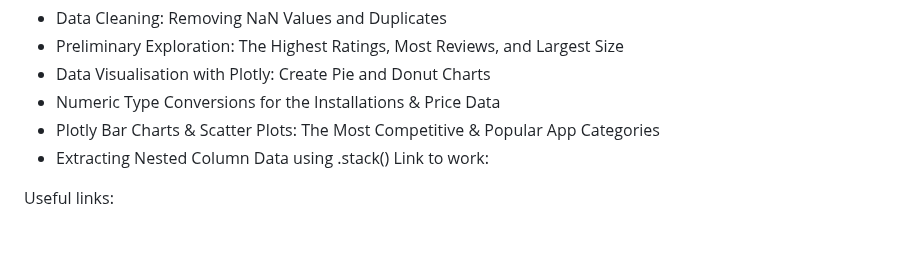
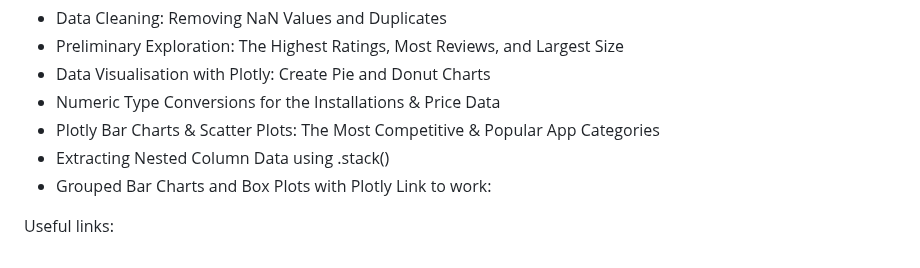
Before and after one commit to Masoudmashayekh/100_days_of_code_Python, a Markdown page: README.md, the part around the change. GitHub-like rendering.

Commit message:
Grouped Bar Charts and Box Plots with Plotly

```diff
--- a/README.md
+++ b/README.md
@@ -1093,6 +1093,7 @@ What I Learned:
 - Numeric Type Conversions for the Installations & Price Data
 - Plotly Bar Charts & Scatter Plots: The Most Competitive & Popular App Categories
 - Extracting Nested Column Data using .stack()
+- Grouped Bar Charts and Box Plots with Plotly
 Link to work:
 
 Useful links:
```
